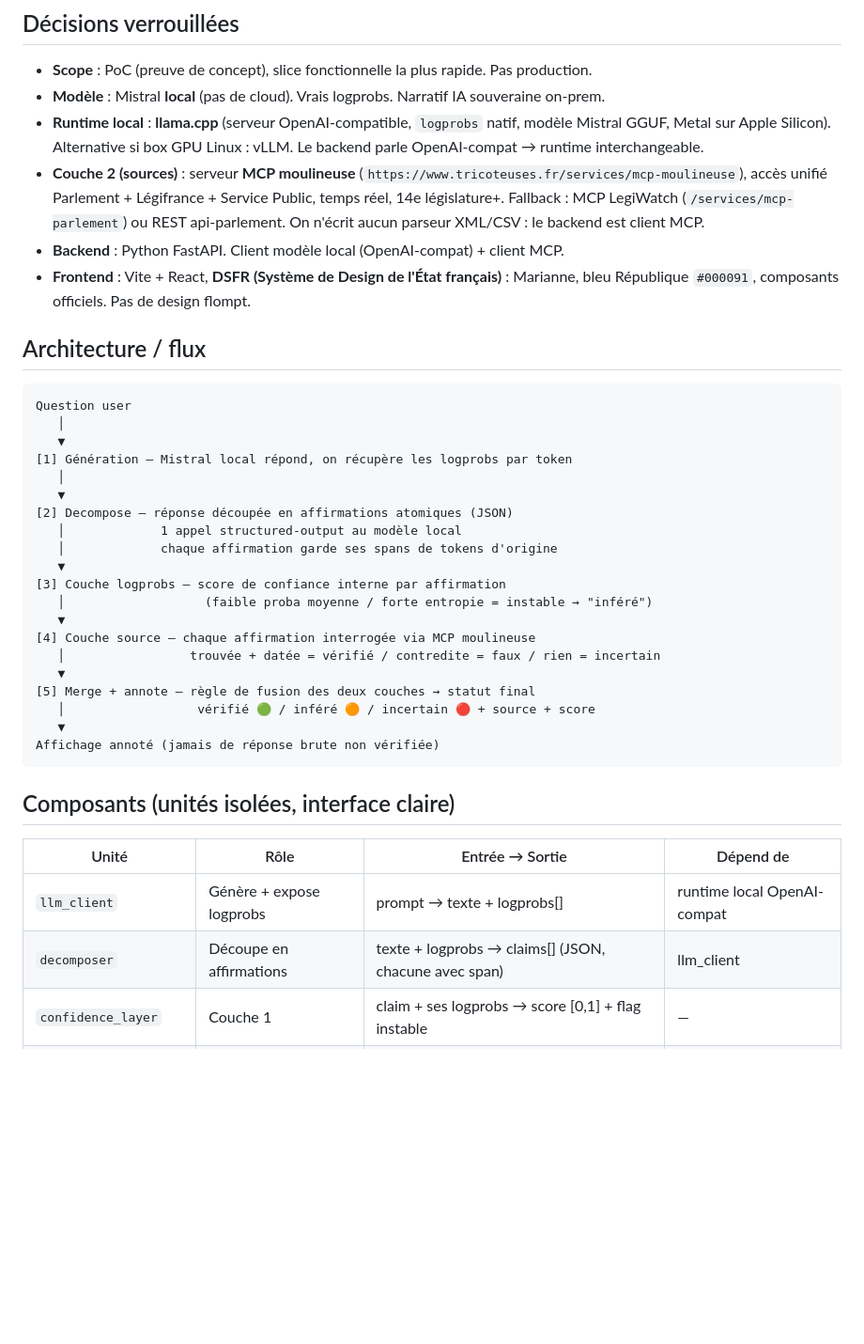
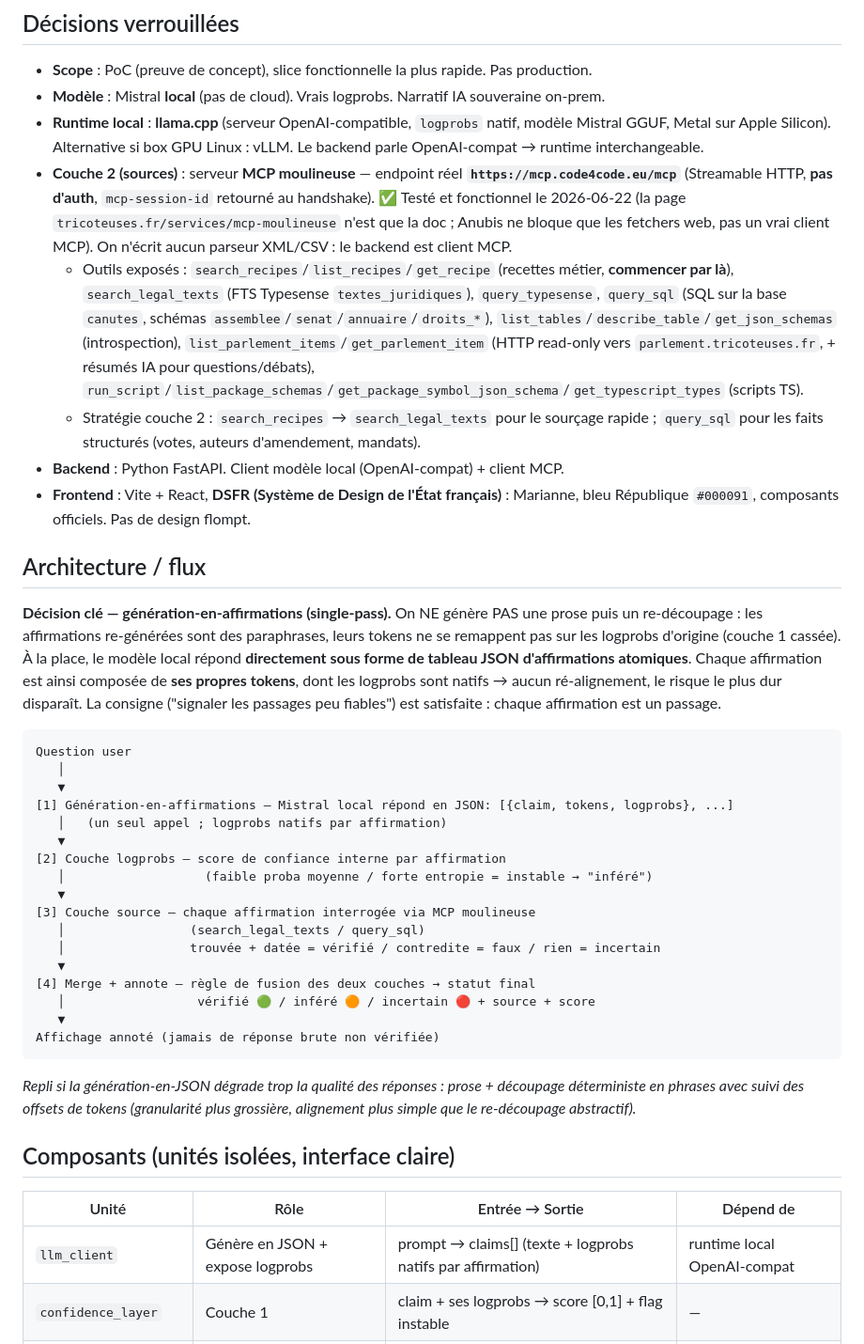
Before and after one commit to Nyrok/hallucide, a Markdown page: docs/2026-06-22-hallucide-design.md, the part around one of its changes. Shown at 94% size. GitHub-like rendering; blank space fills up the shorter version.

Commit message:
docs: resolve MCP endpoint, logprob alignment, demo scenario

````diff
--- a/docs/2026-06-22-hallucide-design.md
+++ b/docs/2026-06-22-hallucide-design.md
@@ -19,40 +19,43 @@ Thèse centrale : les deux couches sont complémentaires, pas redondantes.
 - **Scope** : PoC (preuve de concept), slice fonctionnelle la plus rapide. Pas production.
 - **Modèle** : Mistral **local** (pas de cloud). Vrais logprobs. Narratif IA souveraine on-prem.
 - **Runtime local** : **llama.cpp** (serveur OpenAI-compatible, `logprobs` natif, modèle Mistral GGUF, Metal sur Apple Silicon). Alternative si box GPU Linux : vLLM. Le backend parle OpenAI-compat → runtime interchangeable.
-- **Couche 2 (sources)** : serveur **MCP moulineuse** (`https://www.tricoteuses.fr/services/mcp-moulineuse`), accès unifié Parlement + Légifrance + Service Public, temps réel, 14e législature+. Fallback : MCP LegiWatch (`/services/mcp-parlement`) ou REST api-parlement. On n'écrit aucun parseur XML/CSV : le backend est client MCP.
+- **Couche 2 (sources)** : serveur **MCP moulineuse** — endpoint réel **`https://mcp.code4code.eu/mcp`** (Streamable HTTP, **pas d'auth**, `mcp-session-id` retourné au handshake). ✅ Testé et fonctionnel le 2026-06-22 (la page `tricoteuses.fr/services/mcp-moulineuse` n'est que la doc ; Anubis ne bloque que les fetchers web, pas un vrai client MCP). On n'écrit aucun parseur XML/CSV : le backend est client MCP.
+  - Outils exposés : `search_recipes`/`list_recipes`/`get_recipe` (recettes métier, **commencer par là**), `search_legal_texts` (FTS Typesense `textes_juridiques`), `query_typesense`, `query_sql` (SQL sur la base `canutes`, schémas `assemblee`/`senat`/`annuaire`/`droits_*`), `list_tables`/`describe_table`/`get_json_schemas` (introspection), `list_parlement_items`/`get_parlement_item` (HTTP read-only vers `parlement.tricoteuses.fr`, + résumés IA pour questions/débats), `run_script`/`list_package_schemas`/`get_package_symbol_json_schema`/`get_typescript_types` (scripts TS).
+  - Stratégie couche 2 : `search_recipes` → `search_legal_texts` pour le sourçage rapide ; `query_sql` pour les faits structurés (votes, auteurs d'amendement, mandats).
 - **Backend** : Python FastAPI. Client modèle local (OpenAI-compat) + client MCP.
 - **Frontend** : Vite + React, **DSFR (Système de Design de l'État français)** : Marianne, bleu République `#000091`, composants officiels. Pas de design flompt.
 
 ## Architecture / flux
+
+**Décision clé — génération-en-affirmations (single-pass).** On NE génère PAS une prose puis un re-découpage : les affirmations re-générées sont des paraphrases, leurs tokens ne se remappent pas sur les logprobs d'origine (couche 1 cassée). À la place, le modèle local répond **directement sous forme de tableau JSON d'affirmations atomiques**. Chaque affirmation est ainsi composée de **ses propres tokens**, dont les logprobs sont natifs → aucun ré-alignement, le risque le plus dur disparaît. La consigne ("signaler les passages peu fiables") est satisfaite : chaque affirmation est un passage.
+
 ```
 Question user
    │
    ▼
-[1] Génération — Mistral local répond, on récupère les logprobs par token
-   │
+[1] Génération-en-affirmations — Mistral local répond en JSON: [{claim, tokens, logprobs}, ...]
+   │   (un seul appel ; logprobs natifs par affirmation)
    ▼
-[2] Decompose — réponse découpée en affirmations atomiques (JSON)
-   │             1 appel structured-output au modèle local
-   │             chaque affirmation garde ses spans de tokens d'origine
-   ▼
-[3] Couche logprobs — score de confiance interne par affirmation
+[2] Couche logprobs — score de confiance interne par affirmation
    │                   (faible proba moyenne / forte entropie = instable → "inféré")
    ▼
-[4] Couche source — chaque affirmation interrogée via MCP moulineuse
+[3] Couche source — chaque affirmation interrogée via MCP moulineuse
+   │                 (search_legal_texts / query_sql)
    │                 trouvée + datée = vérifié / contredite = faux / rien = incertain
    ▼
-[5] Merge + annote — règle de fusion des deux couches → statut final
+[4] Merge + annote — règle de fusion des deux couches → statut final
    │                  vérifié 🟢 / inféré 🟠 / incertain 🔴 + source + score
    ▼
 Affichage annoté (jamais de réponse brute non vérifiée)
 ```
 
+*Repli si la génération-en-JSON dégrade trop la qualité des réponses : prose + découpage déterministe en phrases avec suivi des offsets de tokens (granularité plus grossière, alignement plus simple que le re-découpage abstractif).*
+
 ## Composants (unités isolées, interface claire)
 
 | Unité | Rôle | Entrée → Sortie | Dépend de |
 |-------|------|-----------------|-----------|
-| `llm_client` | Génère + expose logprobs | prompt → texte + logprobs[] | runtime local OpenAI-compat |
-| `decomposer` | Découpe en affirmations | texte + logprobs → claims[] (JSON, chacune avec span) | llm_client |
+| `llm_client` | Génère en JSON + expose logprobs | prompt → claims[] (texte + logprobs natifs par affirmation) | runtime local OpenAI-compat |
 | `confidence_layer` | Couche 1 | claim + ses logprobs → score [0,1] + flag instable | — |
 | `source_layer` | Couche 2 | claim → {statut: vérifié/faux/aucune, source datée} | client MCP moulineuse |
 | `merger` | Fusion des 2 couches | claim + score + verdict source → statut final | — |
````
Also changed, not shown: other parts of docs/2026-06-22-hallucide-design.md (+10 -3 lines).
